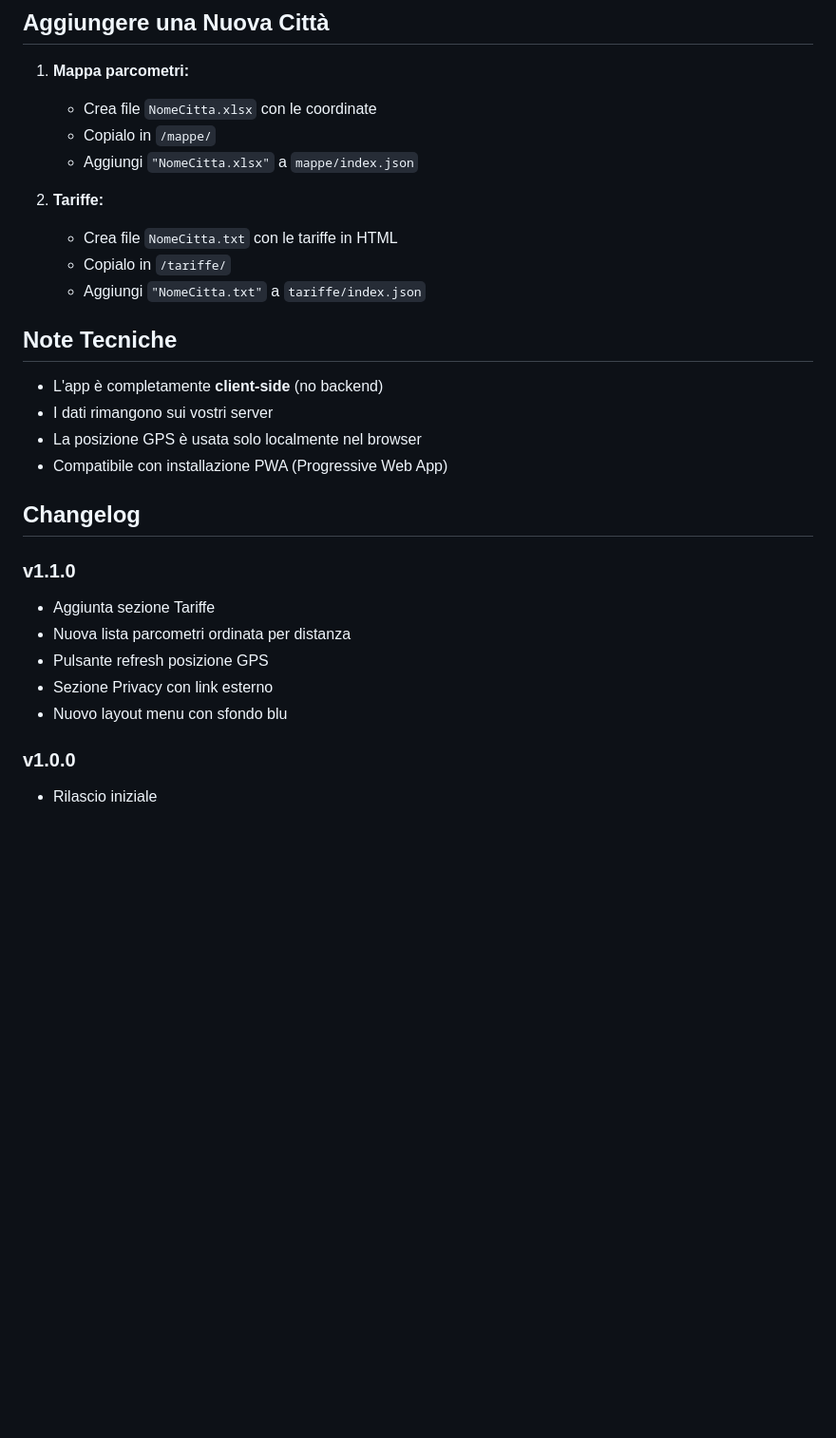
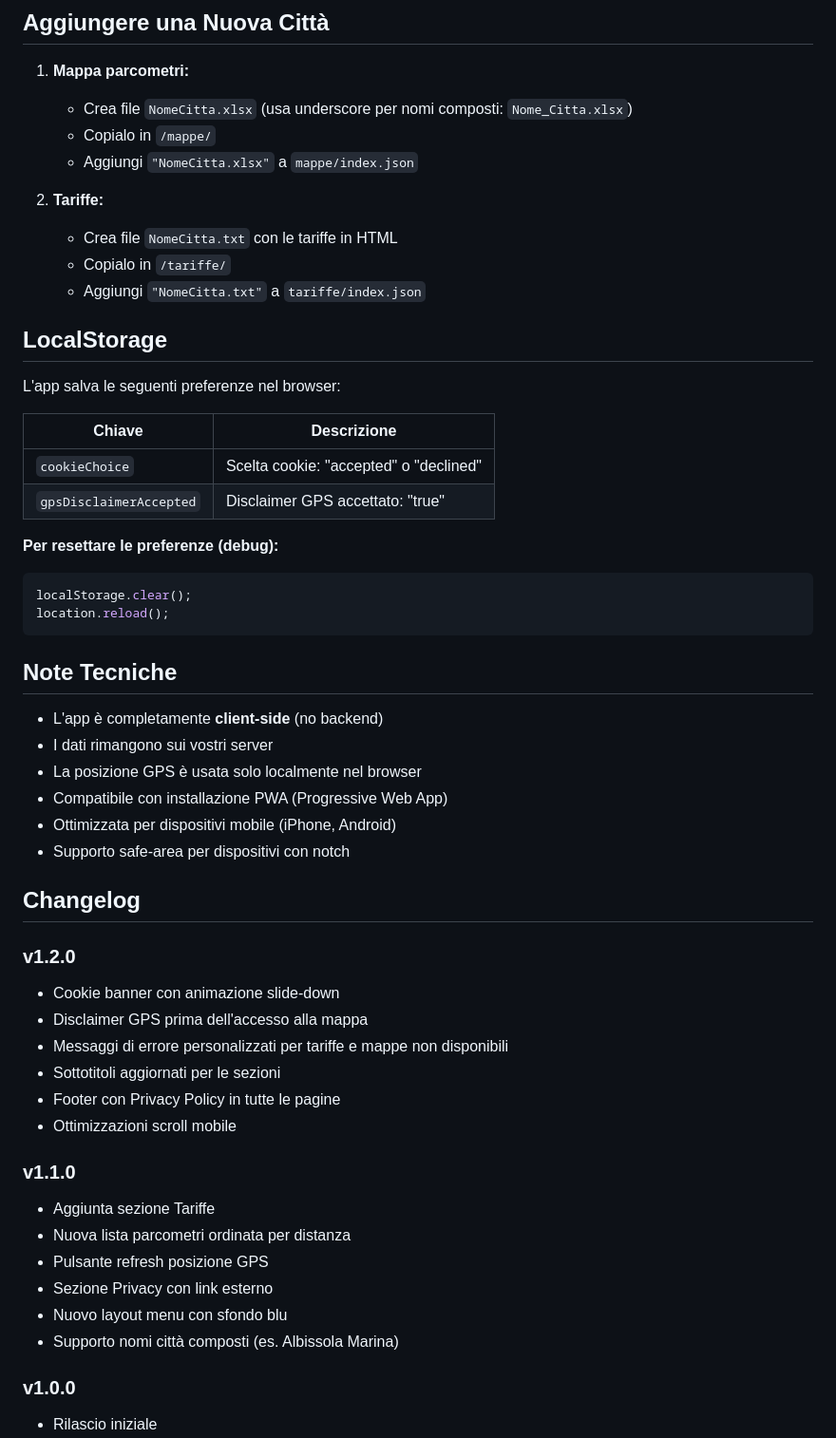
Before and after one commit to ebilio/ebilio.github.io, a Markdown page: docs/infopark/README.md, the part around one of its changes. Shown at 95% size. GitHub-like rendering; blank space fills up the shorter version.

````diff
--- a/docs/infopark/README.md
+++ b/docs/infopark/README.md
@@ -176,7 +226,7 @@ L'app utilizza lo stile GESTOPARK:
 ## Aggiungere una Nuova Città
 
 1. **Mappa parcometri:**
-   - Crea file `NomeCitta.xlsx` con le coordinate
+   - Crea file `NomeCitta.xlsx` (usa underscore per nomi composti: `Nome_Citta.xlsx`)
    - Copialo in `/mappe/`
    - Aggiungi `"NomeCitta.xlsx"` a `mappe/index.json`
 
@@ -185,14 +235,39 @@ L'app utilizza lo stile GESTOPARK:
    - Copialo in `/tariffe/`
    - Aggiungi `"NomeCitta.txt"` a `tariffe/index.json`
 
+## LocalStorage
+
+L'app salva le seguenti preferenze nel browser:
+
+| Chiave | Descrizione |
+|--------|-------------|
+| `cookieChoice` | Scelta cookie: "accepted" o "declined" |
+| `gpsDisclaimerAccepted` | Disclaimer GPS accettato: "true" |
+
+**Per resettare le preferenze (debug):**
+```javascript
+localStorage.clear();
+location.reload();
+```
+
 ## Note Tecniche
 
 - L'app è completamente **client-side** (no backend)
 - I dati rimangono sui vostri server
 - La posizione GPS è usata solo localmente nel browser
 - Compatibile con installazione PWA (Progressive Web App)
+- Ottimizzata per dispositivi mobile (iPhone, Android)
+- Supporto safe-area per dispositivi con notch
 
 ## Changelog
+
+### v1.2.0
+- Cookie banner con animazione slide-down
+- Disclaimer GPS prima dell'accesso alla mappa
+- Messaggi di errore personalizzati per tariffe e mappe non disponibili
+- Sottotitoli aggiornati per le sezioni
+- Footer con Privacy Policy in tutte le pagine
+- Ottimizzazioni scroll mobile
 
 ### v1.1.0
 - Aggiunta sezione Tariffe
@@ -200,6 +275,7 @@ L'app utilizza lo stile GESTOPARK:
 - Pulsante refresh posizione GPS
 - Sezione Privacy con link esterno
 - Nuovo layout menu con sfondo blu
+- Supporto nomi città composti (es. Albissola Marina)
 
 ### v1.0.0
 - Rilascio iniziale
````
Also changed, not shown: other parts of docs/infopark/README.md (+65 -15 lines).
